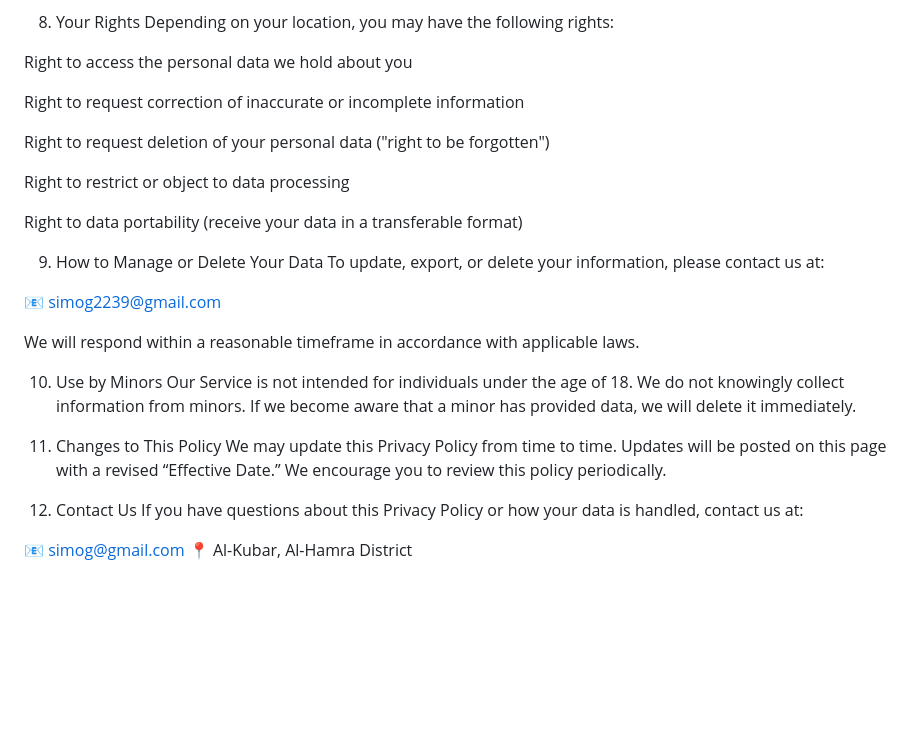
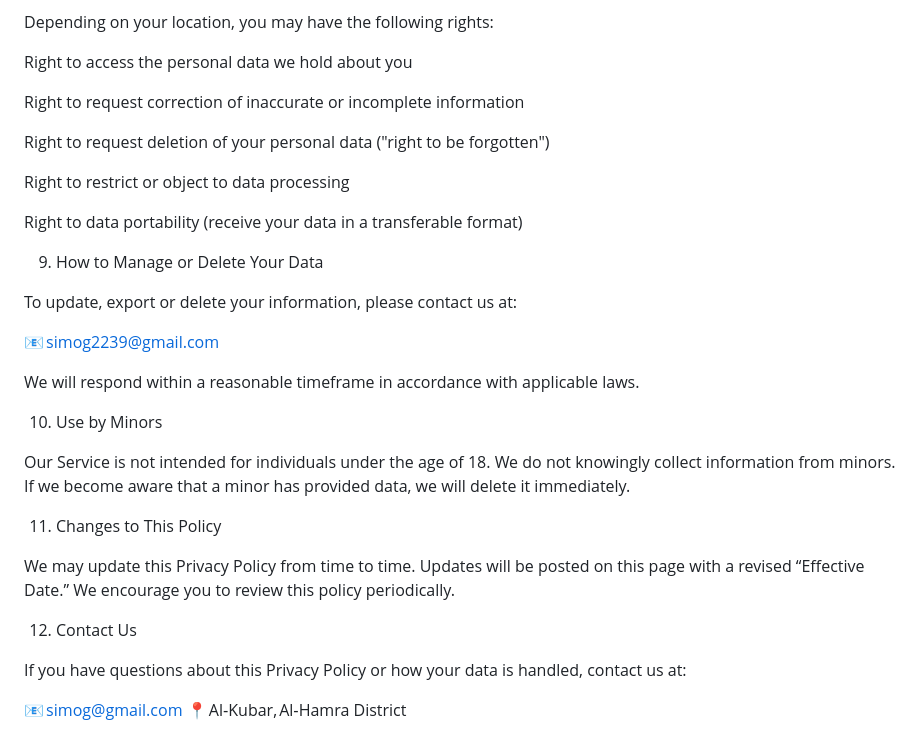
Before and after one commit to sameer99z/sales-gpt-privacy, a Markdown page: README.md, the part around one of its changes. Rendered like a GitHub page; blank space fills up the shorter version.

```diff
--- a/README.md
+++ b/README.md
@@ -114,38 +88,33 @@ Depending on your location, you may have the following rights:
 
 Right to access the personal data we hold about you
 
-
 Right to request correction of inaccurate or incomplete information
-
 
 Right to request deletion of your personal data ("right to be forgotten")
 
-
 Right to restrict or object to data processing
-
 
 Right to data portability (receive your data in a transferable format)
 
+9. How to Manage or Delete Your Data
 
+To update, export or delete your information, please contact us at:
 
-9. How to Manage or Delete Your Data
-To update, export, or delete your information, please contact us at:
-
-📧 simog2239@gmail.com
+📧 simog2239@gmail.com
 
 We will respond within a reasonable timeframe in accordance with applicable laws.
 
+10. Use by Minors
 
-10. Use by Minors
 Our Service is not intended for individuals under the age of 18. We do not knowingly collect information from minors. If we become aware that a minor has provided data, we will delete it immediately.
 
+11. Changes to This Policy
 
-11. Changes to This Policy
 We may update this Privacy Policy from time to time. Updates will be posted on this page with a revised “Effective Date.” We encourage you to review this policy periodically.
 
+12. Contact Us
 
-12. Contact Us
 If you have questions about this Privacy Policy or how your data is handled, contact us at:
 
-📧 simog@gmail.com
-📍 Al-Kubar, Al-Hamra District
+📧 simog@gmail.com
+📍 Al‑Kubar, Al‑Hamra District
```
Also changed, not shown: other parts of README.md (+27 -53 lines).
